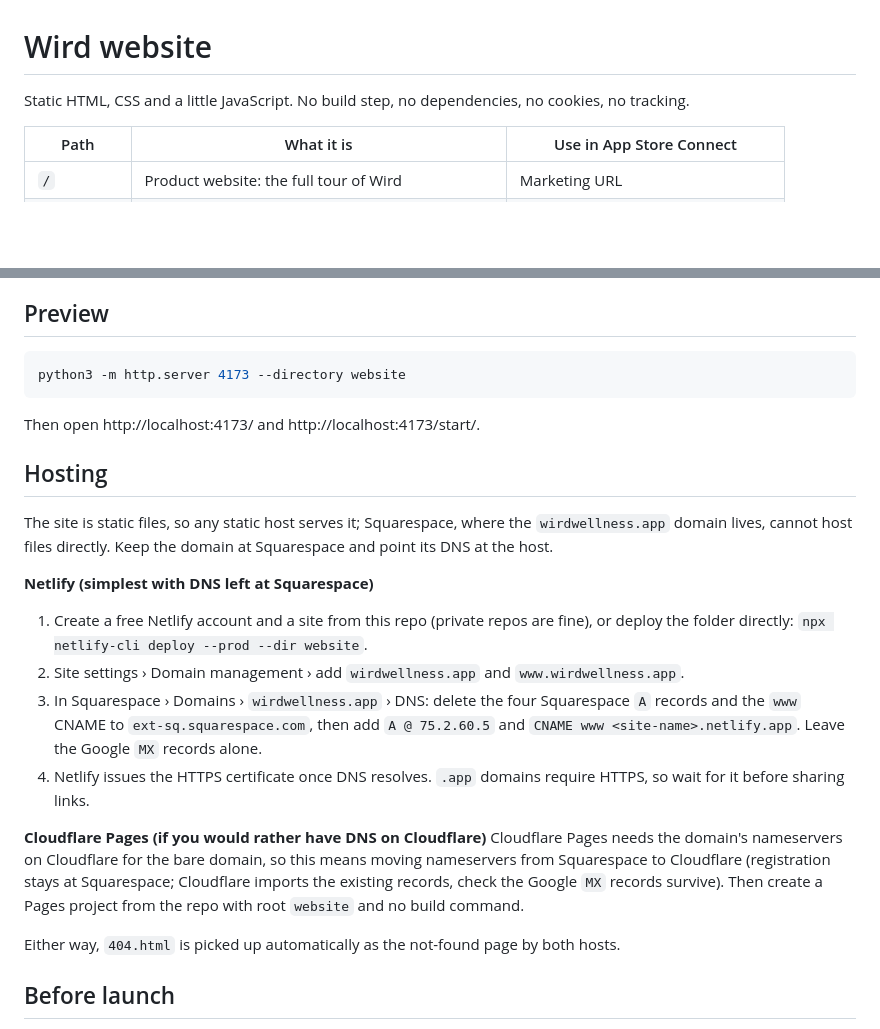
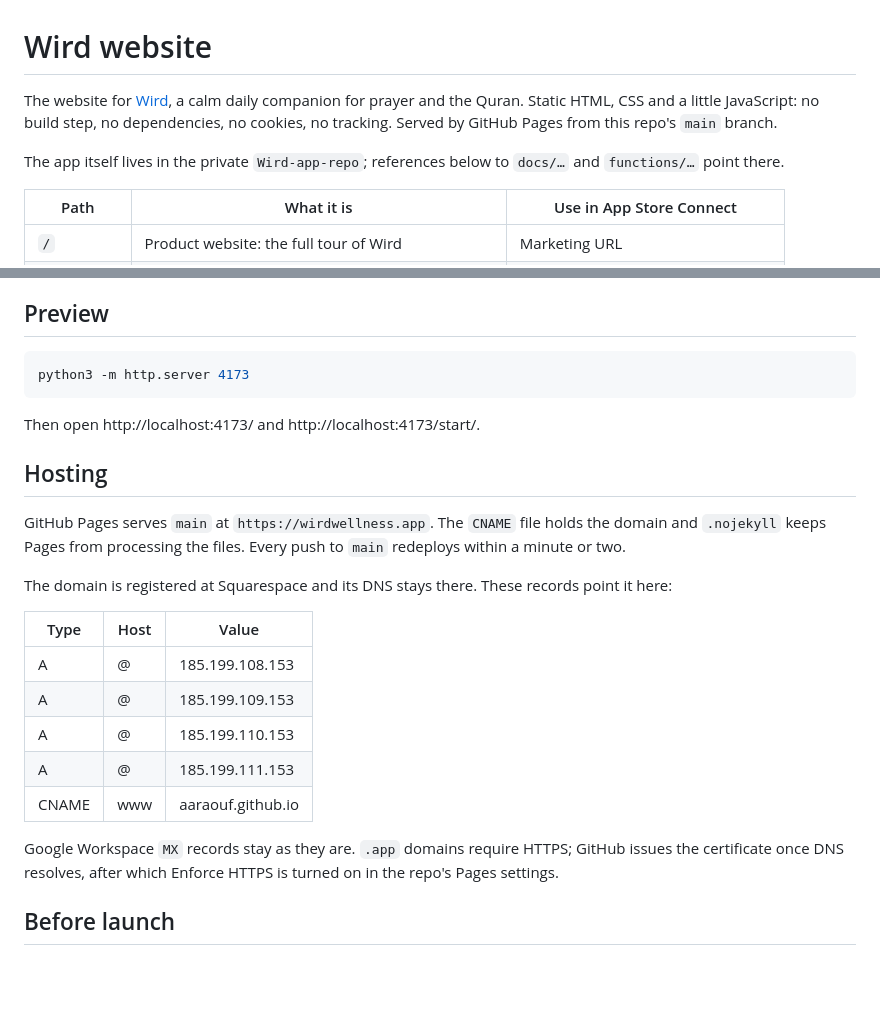
Before and after one commit to Aaraouf/wird-website, a Markdown page: README.md, 2 parts joined by grey strips. GitHub-like rendering; blank space fills up the shorter version.

Commit message:
Describe GitHub Pages hosting and the Squarespace DNS records
Co-Authored-By: Claude Fable 5.1 <noreply@anthropic.com>

````diff
--- a/README.md
+++ b/README.md
@@ -1,6 +1,8 @@
 # Wird website
 
-Static HTML, CSS and a little JavaScript. No build step, no dependencies, no cookies, no tracking.
+The website for [Wird](https://wirdwellness.app), a calm daily companion for prayer and the Quran. Static HTML, CSS and a little JavaScript: no build step, no dependencies, no cookies, no tracking. Served by GitHub Pages from this repo's `main` branch.
+
+The app itself lives in the private `Wird-app-repo`; references below to `docs/…` and `functions/…` point there.
 
 | Path | What it is | Use in App Store Connect |
 | --- | --- | --- |
@@ -16,25 +18,26 @@ The full privacy policy stays where the app already links it: `https://sakinah-b
 ## Preview
 
 ```bash
-python3 -m http.server 4173 --directory website
+python3 -m http.server 4173
 ```
 
 Then open http://localhost:4173/ and http://localhost:4173/start/.
 
 ## Hosting
 
-The site is static files, so any static host serves it; Squarespace, where the `wirdwellness.app` domain lives, cannot host files directly. Keep the domain at Squarespace and point its DNS at the host.
+GitHub Pages serves `main` at `https://wirdwellness.app`. The `CNAME` file holds the domain and `.nojekyll` keeps Pages from processing the files. Every push to `main` redeploys within a minute or two.
 
-**Netlify (simplest with DNS left at Squarespace)**
-1. Create a free Netlify account and a site from this repo (private repos are fine), or deploy the folder directly: `npx netlify-cli deploy --prod --dir website`.
-2. Site settings › Domain management › add `wirdwellness.app` and `www.wirdwellness.app`.
-3. In Squarespace › Domains › `wirdwellness.app` › DNS: delete the four Squarespace `A` records and the `www` CNAME to `ext-sq.squarespace.com`, then add `A @ 75.2.60.5` and `CNAME www <site-name>.netlify.app`. Leave the Google `MX` records alone.
-4. Netlify issues the HTTPS certificate once DNS resolves. `.app` domains require HTTPS, so wait for it before sharing links.
+The domain is registered at Squarespace and its DNS stays there. These records point it here:
 
-**Cloudflare Pages (if you would rather have DNS on Cloudflare)**
-Cloudflare Pages needs the domain's nameservers on Cloudflare for the bare domain, so this means moving nameservers from Squarespace to Cloudflare (registration stays at Squarespace; Cloudflare imports the existing records, check the Google `MX` records survive). Then create a Pages project from the repo with root `website` and no build command.
+| Type | Host | Value |
+| --- | --- | --- |
+| A | @ | 185.199.108.153 |
+| A | @ | 185.199.109.153 |
+| A | @ | 185.199.110.153 |
+| A | @ | 185.199.111.153 |
+| CNAME | www | aaraouf.github.io |
 
-Either way, `404.html` is picked up automatically as the not-found page by both hosts.
+Google Workspace `MX` records stay as they are. `.app` domains require HTTPS; GitHub issues the certificate once DNS resolves, after which Enforce HTTPS is turned on in the repo's Pages settings.
 
 ## Before launch
 
````
